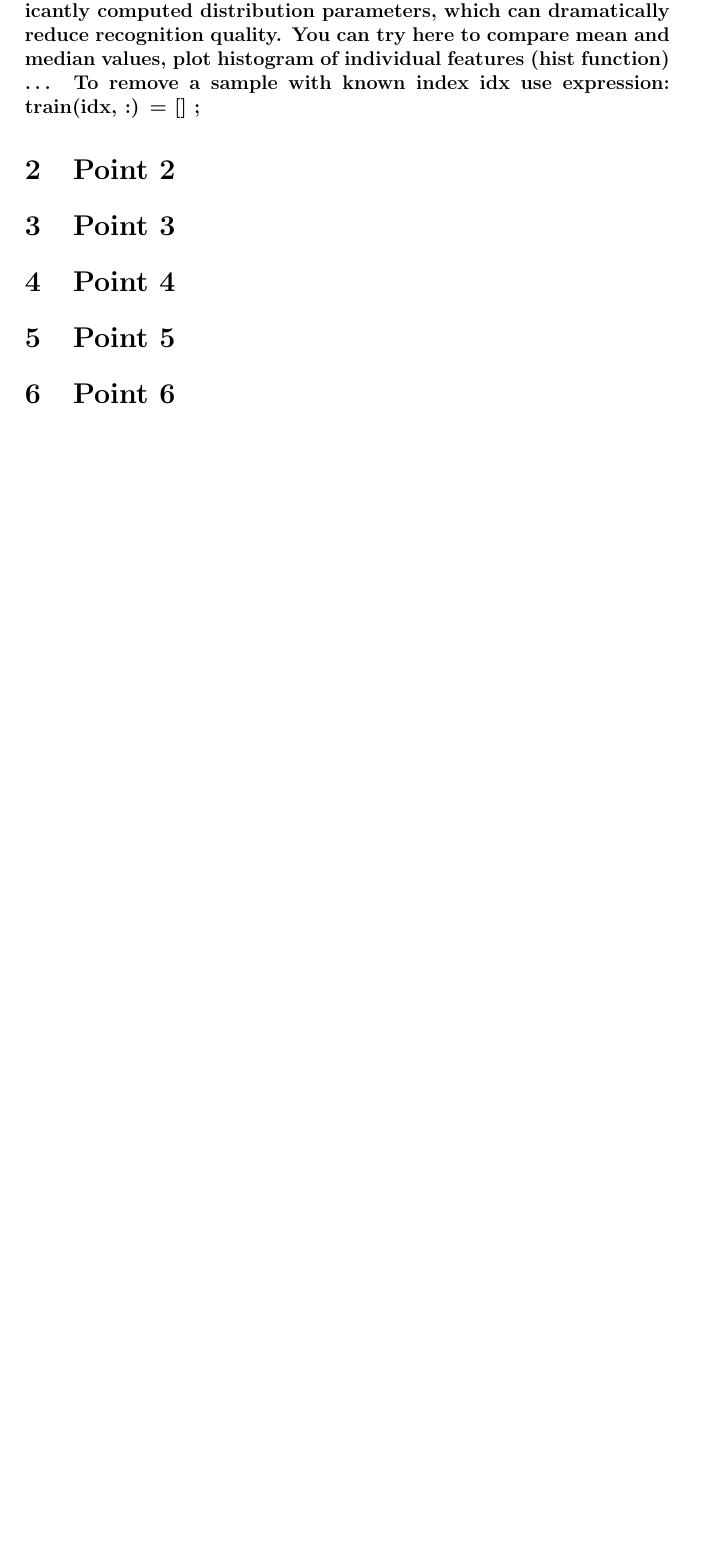
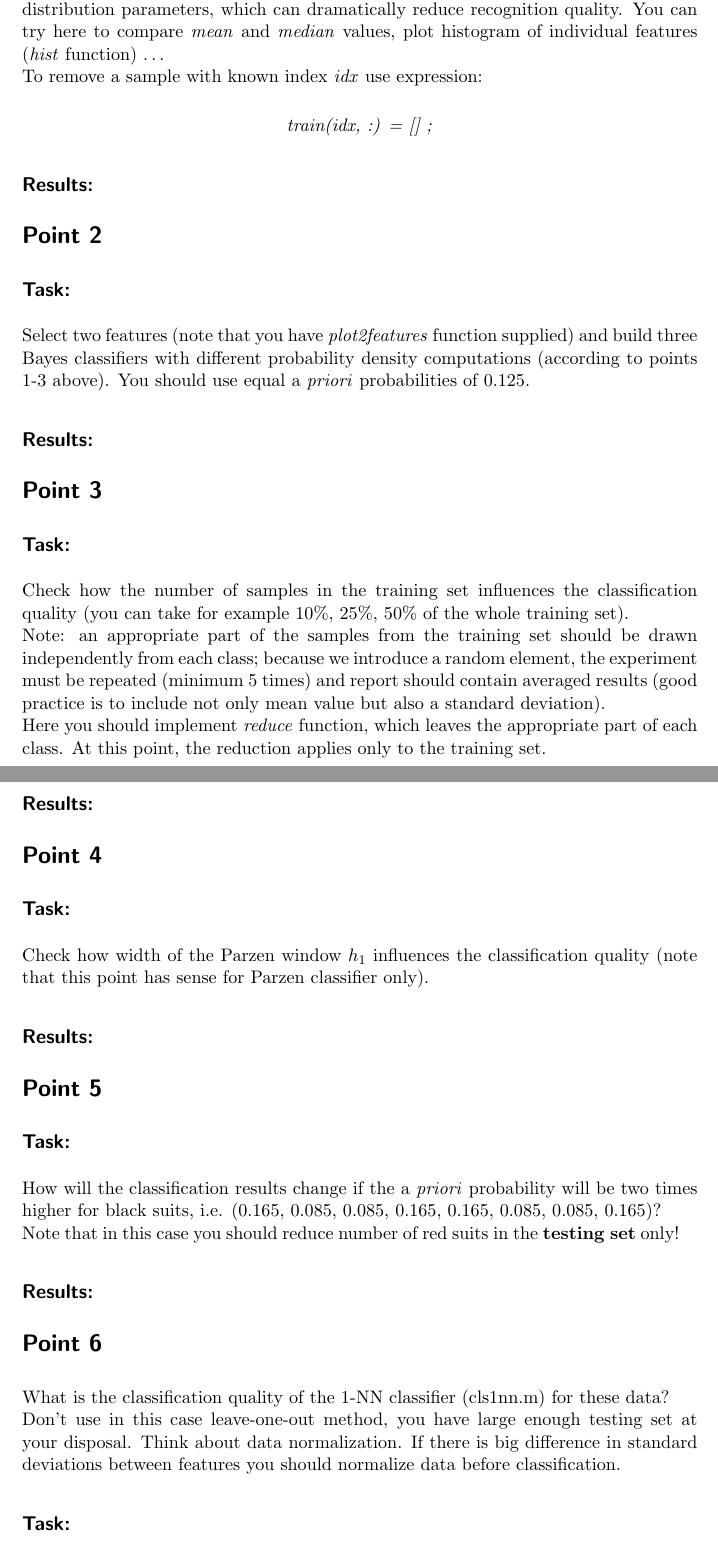
Before and after one commit to Rtulpe/EPART, a LaTeX document (epart_l2/report/report.tex): part of page 2 of 2 before the commit and two parts of pages 2 and 3 of 3 after it, the two joined at a grey line, cut so that both start at the same text, the shorter picture padded with empty space. Compiled offline with pdfLaTeX.

Commit message:
work on report

```diff
--- a/epart_l2/report/report.tex
+++ b/epart_l2/report/report.tex
@@ -19,14 +30,48 @@
+Outliers can change significantly computed distribution parameters, which can dramatically reduce recognition quality.
+You can try here to compare \textit{mean} and \textit{median} values, plot histogram of individual features (\textit{hist} function) …
+\\
+To remove a sample with known index \textit{idx} use expression:
+\begin{center}
+    \textit{train(idx, :) = [] ;}
+\end{center}
 
-\textbf{Check the data, esp. the training set. Outliers can change significantly computed distribution parameters,
-which can dramatically reduce recognition quality. You can try here to compare mean and median values,
-plot histogram of individual features (hist function) …
-To remove a sample with known index idx use expression:
-train(idx, :) = [] ;}
+\subsection*{Results:}
 
-\section{Point 2}
-\section{Point 3}
-\section{Point 4}
-\section{Point 5}
-\section{Point 6}
+\section*{Point 2}
+\subsection*{Task:}
+Select two features (note that you have \textit{plot2features} function supplied) and build three Bayes classifiers with different probability density computations (according to points 1-3 above).
+You should use equal a \textit{priori} probabilities of 0.125.
+\subsection*{Results:}
+
+\section*{Point 3}
+\subsection*{Task:}
+Check how the number of samples in the training set influences the classification quality (you can take for example 10\%, 25\%, 50\% of the whole training set).
+\\
+Note: an appropriate part of the samples from the training set should be drawn independently from each class; because we introduce a random element, the experiment must be repeated (minimum 5 times) and report should contain averaged results (good practice is to include not only mean value but also a standard deviation).
+\\
+Here you should implement \textit{reduce} function, which leaves the appropriate part of each class.
+At this point, the reduction applies only to the training set.
+\subsection*{Results:}
+
+\section*{Point 4}
+\subsection*{Task:}
+Check how width of the Parzen window $h_{1}$ influences the classification quality (note that this point has sense for Parzen classifier only).
+\subsection*{Results:}
+
+\section*{Point 5}
+\subsection*{Task:}
+How will the classification results change if the a \textit{priori} probability will be two times higher for black suits, i.e. (0.165, 0.085, 0.085, 0.165, 0.165, 0.085, 0.085, 0.165)?
+\\
+Note that in this case you should reduce number of red suits in the \textbf{testing set} only!
+\subsection*{Results:}
+
+\section*{Point 6}
+What is the classification quality of the 1-NN classifier (cls1nn.m) for these data?
+\\
+Don't use in this case leave-one-out method, you have large enough testing set at your disposal.
+Think about data normalization.
+If there is big difference in standard deviations between features you should normalize data before classification.
+\subsection*{Task:}
+\subsection*{Results:}
 
 \end{document}
```
Also changed, not shown: epart_l2/report/report.pdf, epart_l2/report/report.tex (15 more changed lines).
